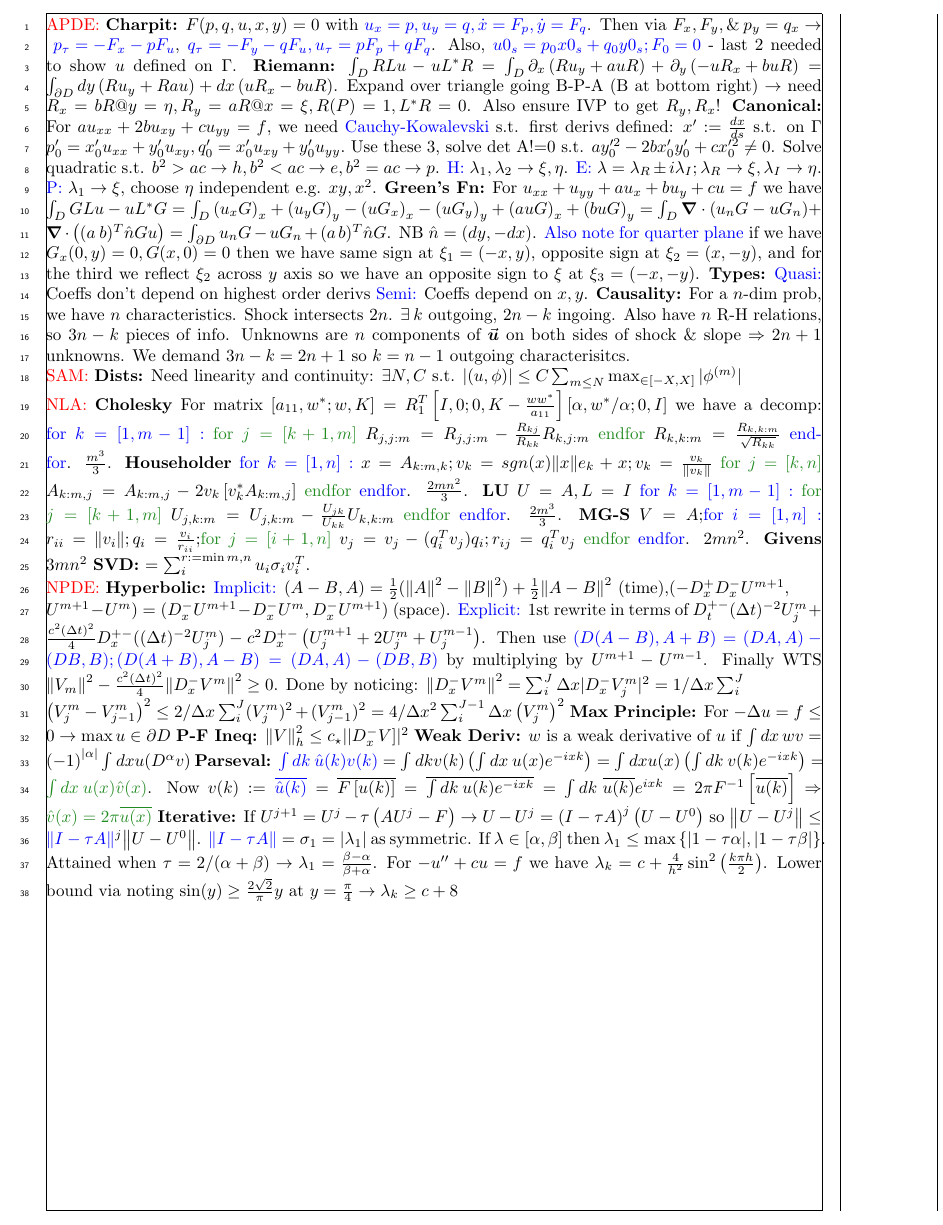
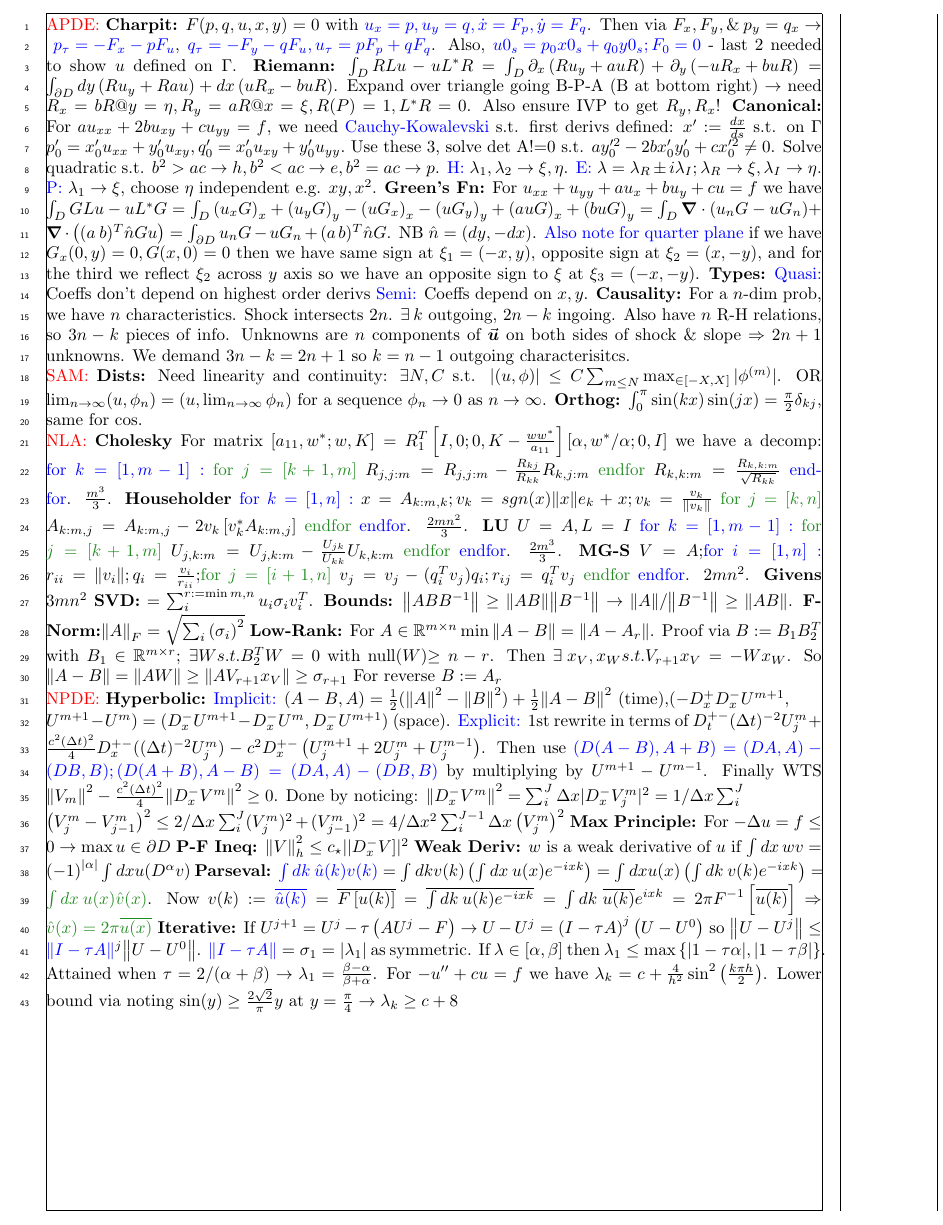
Before and after one commit to zellaa/summarySheet, a LaTeX document (MMSC_template_latex.tex): part of the page, cut so that both start at the same text. Compiled offline with pdfLaTeX; a LaTeX package or settings file that is missing is left out.

Commit message:
converge

```diff
--- a/MMSC_template_latex.tex
+++ b/MMSC_template_latex.tex
@@ -25,13 +25,17 @@
 \textbf{Green's Fn:} For $ u_{xx} + u_{yy} + au_x +bu_y +cu=f $ we have $\int_D GLu-uL^*G = \int_D \left( u_x G \right)_x + \left( u_y G \right)_y - \left( uG_x \right)_x - \left( uG_y \right)_y + \left( auG \right)_x + \left( buG \right)_y = \int_D \grad \cdot \left( u_n G - u G_n \right)$+ $\grad \cdot \left( (a \:  b)^{T} \hat n G u\right) = \int_{\partial D} u_n G - u G_n + (a \:  b)^{T} \hat n G$. NB $\hat n = (dy,-dx)$. \textcolor{blue}{Also note for quarter plane} if we have $G_x(0,y) = 0, G(x,0)=0$ then we have same sign at $\xi_1 = (-x,y)$, opposite sign at $\xi_2 = (x,-y)$, and for the third we reflect $\xi_2$ across $y$ axis so we have an opposite sign to $\xi$ at $\xi_3 = (-x,-y)$.
 \textbf{Types:} \textcolor{blue}{Quasi:} Coeffs don't depend on highest order derivs \textcolor{blue}{Semi:} Coeffs depend on $x,y$.
 \textbf{Causality:} For a $n$-dim prob, we have $n$ characteristics. Shock intersects $2n$. $\exists \: k$ outgoing, $2n-k$ ingoing. Also have $n$ R-H relations, so $3n-k$ pieces of info. Unknowns are $n$ components of $\va*{u}$ on both sides of shock \& slope $\Rightarrow 2n+1$ unknowns. We demand $3n-k = 2n+1$ so $k=n-1$ outgoing characterisitcs.
-\\ \textcolor{red}{SAM:} \textbf{Dists:} Need linearity and continuity: $\exists N,C$ s.t. $| (u, \phi)| \leq C \sum_{m\leq N} \max_{\in [-X,X]} | \phi^{(m)}| $
+\\ \textcolor{red}{SAM:} \textbf{Dists:} Need linearity and continuity: $\exists N,C$ s.t. $| (u, \phi)| \leq C \sum_{m\leq N} \max_{\in [-X,X]} | \phi^{(m)}| $. OR $\lim_{n\rightarrow \infty} (u,\phi_n) = (u, \lim_{n\rightarrow \infty} \phi_n)$ for a sequence $\phi_n \rightarrow 0$ as $n \rightarrow \infty$.
+\textbf{Orthog:} $\int_0^\pi \sin(kx)\sin(jx) = \frac{\pi}{2} \delta_{kj}$, same for $\cos$.
 \\ \textcolor{red}{NLA:} \textbf{Cholesky} For matrix $\left[ a_{11},w^*;w,K \right] = R_1^T \left[ I,0;0,K- \frac{w w^*}{a_{11}}  \right]\left[ \alpha, w^*/\alpha;0,I \right]  $ we have a decomp: \textcolor{blue}{for $k=[1,m-1]:$} \textcolor{fg}{for $j=[k+1,m]$} $R_{j,j:m} = R_{j,j:m} - \frac{R_{kj}}{R_{kk}} R_{k,j:m}$ \textcolor{fg}{endfor} $R_{k,k:m} = \frac{R_{k,k:m}}{\sqrt{ R_{kk} }} $ \textcolor{blue}{endfor}. $ \frac{m^3}{3} $.
 \textbf{Householder} \textcolor{blue}{for $k=[1,n]:$} $x=A_{k:m,k}; v_k = sgn(x) \norm{x}e_k+x;v_k= \frac{v_k}{\norm{v_k}} $ \textcolor{fg}{for $j=[k,n]$} $A_{k:m,j} = A_{k:m,j} - 2v_k\left[ v_k^* A_{k:m,j} \right]$ \textcolor{fg}{endfor} \textcolor{blue}{endfor}. $ \frac{2mn^2}{3} $.
 \textbf{LU} $U=A,L=I$ \textcolor{blue}{for $k=[1,m-1]:$} \textcolor{fg}{for $j=[k+1,m]$} $U_{j,k:m} = U_{j,k:m} - \frac{U_{jk}}{U_{kk}} U_{k,k:m}  $ \textcolor{fg}{endfor} \textcolor{blue}{endfor}. $ \frac{2m^3}{3} $.
 \textbf{MG-S} $V=A;$\textcolor{blue}{for $i=[1,n]:$} $r_{ii}=\norm{v_i}; q_i = \frac{v_i}{r_{ii}}$;\textcolor{fg}{for $j=[i+1,n]$} $ v_j = v_j - ( q_i^T v_j )q_i; r_{ij} = q_i^Tv_j $ \textcolor{fg}{endfor} \textcolor{blue}{endfor}. $ 2mn^2$.
 \textbf{Givens} $3mn^2$
 \textbf{SVD:} $= \sum_i^{r:= \min{m,n}} u_i \sigma_i v_i^T$.
+\textbf{Bounds:} $\norm{ABB^{-1}} \geq \norm{AB} \norm{B^{-1}} \rightarrow \norm{A}/\norm{B^{-1}}\geq \norm{AB}$.
+\textbf{F-Norm:}$\norm{A}_F = \sqrt{\sum_i\left( \sigma_i \right)^2}$
+\textbf{Low-Rank:} For $A\in \mathbb{R}^{m\times n} \min \norm{A-B} = \norm{A-A_r}$. Proof via $B := B_1 B_2^T$ with $B_1 \in \mathbb{R}^{m\times r}$; $\exists W s.t. B_2^{T} W = 0$ with null($W$)$\geq n-r$. Then $\exists \: x_V,x_W s.t. V_{r+1}x_V = - W x_W$. So $\norm{A-B} = \norm{AW} \geq \norm{A V_{r+1} x_V} \geq \sigma_{r+1}$ For reverse $B:= A_r$
 \\ \textcolor{red}{NPDE:} \textbf{Hyperbolic:} \textcolor{blue}{Implicit:} $\left( A-B,A \right) = \frac{1}{2}( \norm{A}^2-\norm{B}^2) + \frac{1}{2} \norm{A-B}^2$ (time),$(-D_x^+D_x^-U^{m+1},\\U^{m+1}-U^m) = ( D_x^-U^{m+1} - D_x^- U^m,D_x^-U^{m+1})$ (space). \textcolor{blue}{Explicit:} 1st rewrite in terms of $D_t^{+-} (\Delta t)^{-2}U_j^m + \frac{c^2 (\Delta t)^2}{4} D_x^{+-}((\Delta t)^{-2}U_j^m) -c^2D_x^{+-}\left( U_j^{m+1}+2U_j^m+U_j^{m-1} \right)$. Then use $\color{blue}{ \left( D(A-B),A+B \right)} = (DA,A)-(DB,B);  \left( D(A+B),A-B \right) = (DA,A)-(DB,B) $ by multiplying by $U^{m+1} - U^{m-1}$. Finally WTS $\norm{V_m}^2- \frac{c^2 \left( \Delta t \right)^2}{4} \norm{D_x^- V^m}^2 \geq 0$. Done by noticing: $\norm{D_x^- V^m}^2 = \sum_i^J \Delta x | D_x^- V_j^m|^2 = 1/\Delta x \sum_i^J\\ \left( V_j^m - V_{j-1}^{m} \right)^2 \leq 2/\Delta x \sum_i^J (V_j^m)^2 + (V_{j-1}^{m})^2 = 4/\Delta x^2 \sum_i^{J-1} \Delta x \left( V_j^m \right)^2$
 \textbf{Max Principle:} For $- \Delta u = f \leq 0 \rightarrow \max u \in \partial D$
 \textbf{P-F Ineq:} $\norm{V}^2_h \leq c_\star ||D_x^-V]|^2$
```
Also changed, not shown: MMSC_template_latex.pdf, 4 other files.
